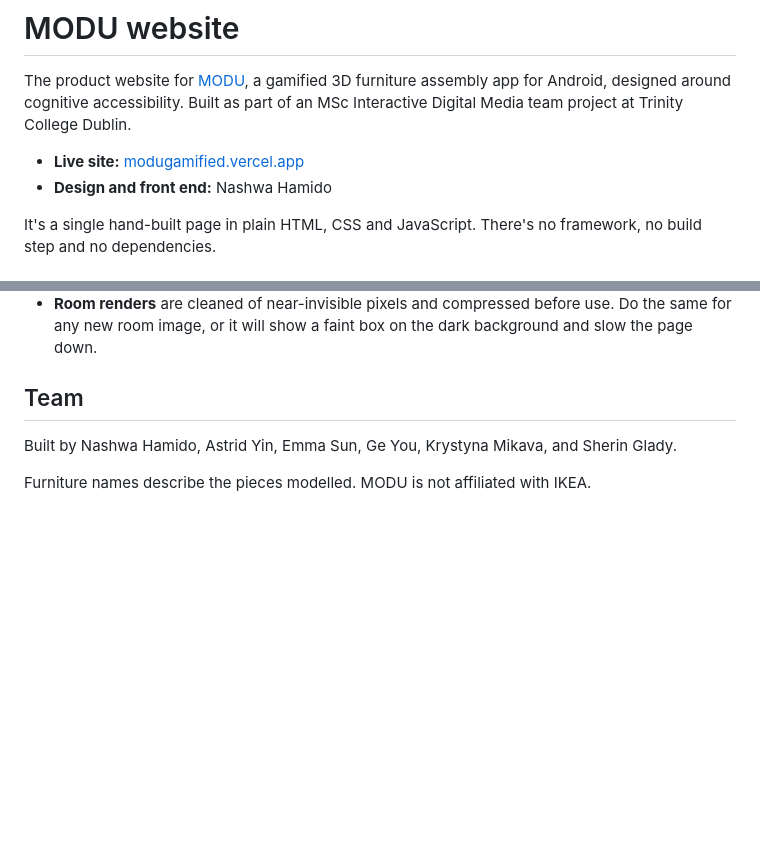
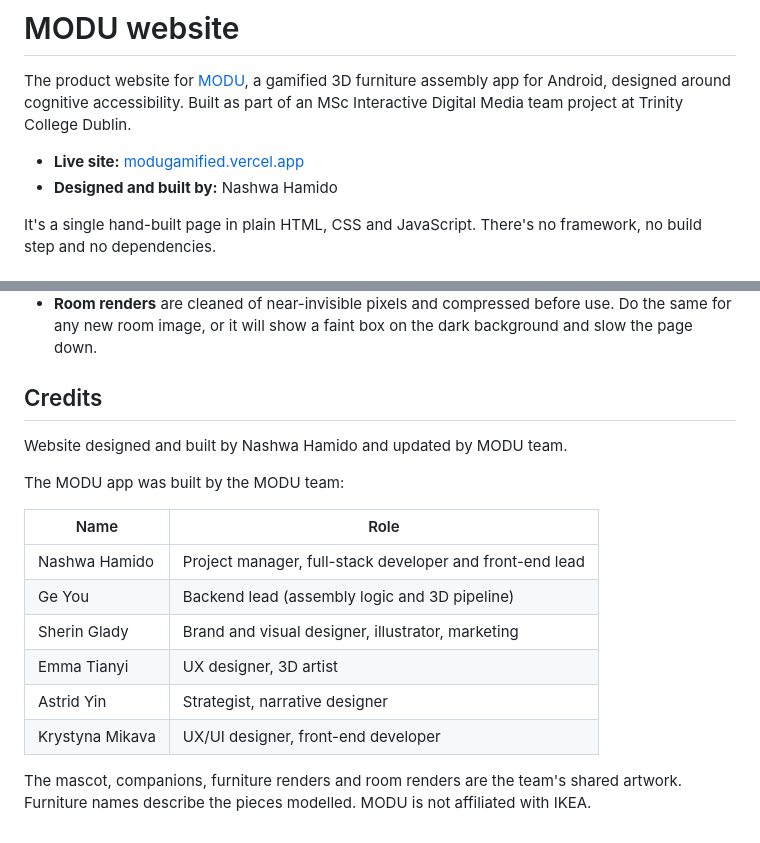
Before and after one commit to nashwahamido/MODU-Website, a Markdown page: README.md, 2 parts joined by grey strips. GitHub-like rendering; blank space fills up the shorter version.

Commit message:
Revise credits and design attribution in README
Updated credits section to reflect team contributions and roles.

```diff
--- a/README.md
+++ b/README.md
@@ -3,7 +3,7 @@
 The product website for [MODU](https://github.com/nashwahamido/Modu-MobileApp), a gamified 3D furniture assembly app for Android, designed around cognitive accessibility. Built as part of an MSc Interactive Digital Media team project at Trinity College Dublin.
 
 - **Live site:** [modugamified.vercel.app](https://modugamified.vercel.app)
-- **Design and front end:** Nashwa Hamido
+- **Designed and built by:** Nashwa Hamido
 
 It's a single hand-built page in plain HTML, CSS and JavaScript. There's no framework, no build step and no dependencies.
 
@@ -80,8 +80,19 @@ Checked for horizontal overflow at 360, 390, 768 and 1440 px.
 - **Filename case matters on the server.** `LACK-wooden.png` and `lack-wooden.png` are different files once deployed, even if they look the same on Windows or macOS.
 - **Room renders** are cleaned of near-invisible pixels and compressed before use. Do the same for any new room image, or it will show a faint box on the dark background and slow the page down.
 
-## Team
+## Credits
 
-Built by Nashwa Hamido, Astrid Yin, Emma Sun, Ge You, Krystyna Mikava, and Sherin Glady.
+Website designed and built by Nashwa Hamido and updated by MODU team.
 
-Furniture names describe the pieces modelled. MODU is not affiliated with IKEA.
+The MODU app was built by the MODU team:
+
+| Name | Role |
+| --- | --- |
+| Nashwa Hamido | Project manager, full-stack developer and front-end lead |
+| Ge You | Backend lead (assembly logic and 3D pipeline) |
+| Sherin Glady | Brand and visual designer, illustrator, marketing |
+| Emma Tianyi | UX designer, 3D artist |
+| Astrid Yin | Strategist, narrative designer |
+| Krystyna Mikava | UX/UI designer, front-end developer |
+
+The mascot, companions, furniture renders and room renders are the team's shared artwork. Furniture names describe the pieces modelled. MODU is not affiliated with IKEA.
```
